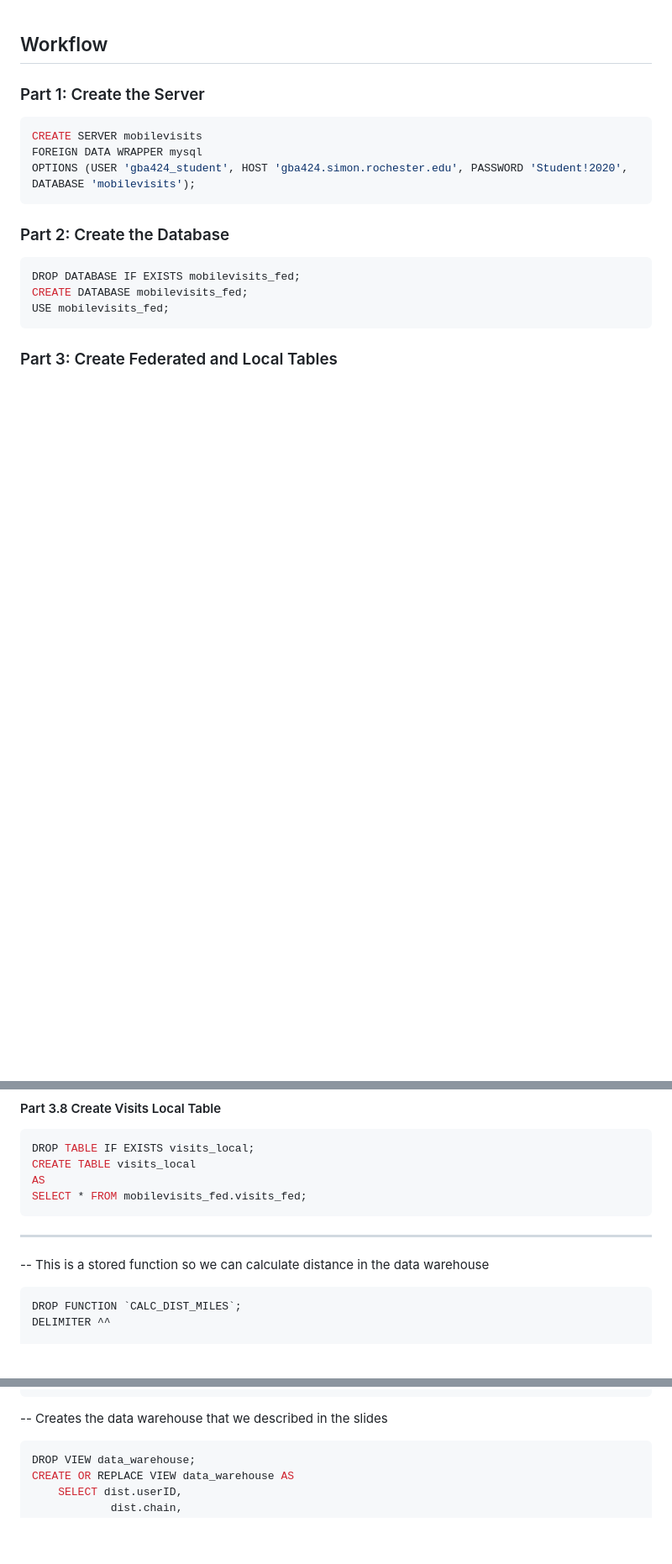
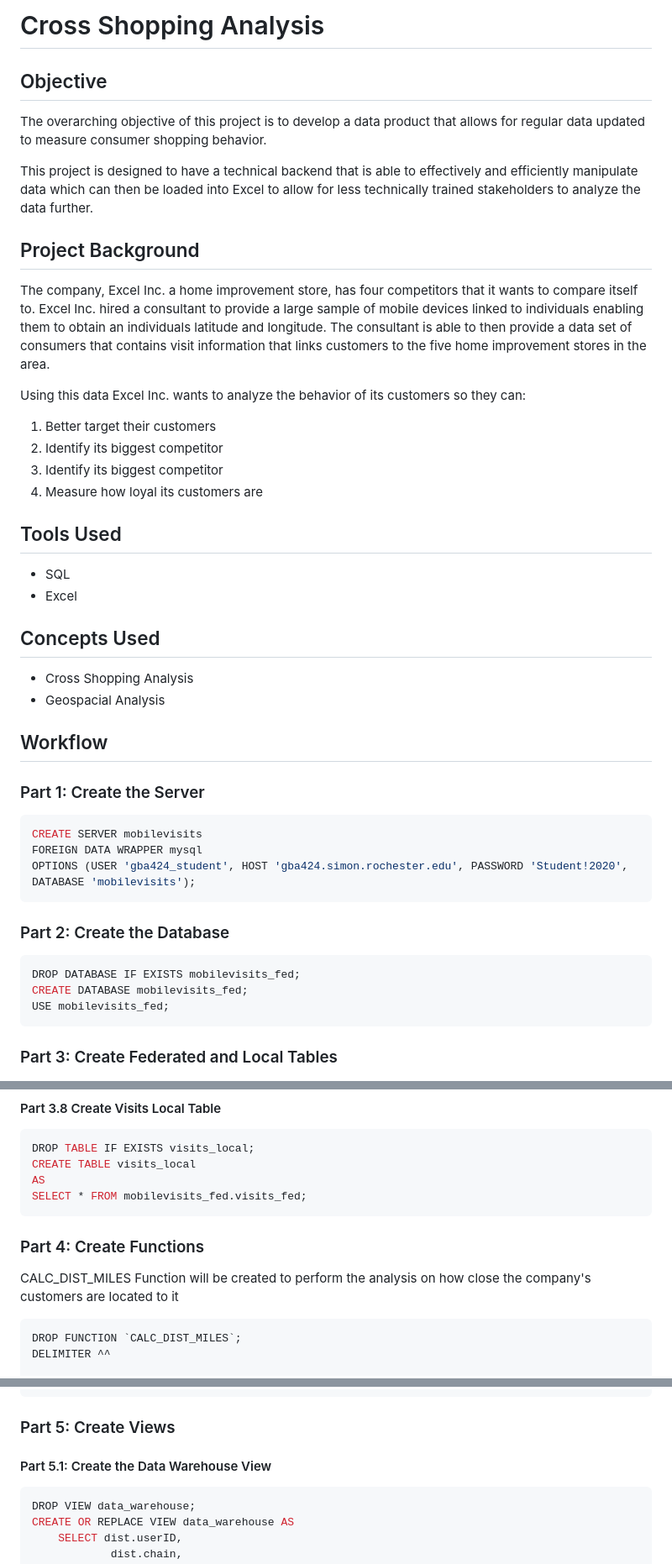
Before and after one commit to mj8295/Data_Projects, a Markdown page: docs/CrossShopping.md, 3 parts joined by grey strips. Shown at 84% size. GitHub-like rendering; blank space fills up the shorter version.

````diff
--- a/docs/CrossShopping.md
+++ b/docs/CrossShopping.md
@@ -1,4 +1,27 @@
+# Cross Shopping Analysis
+## Objective
+The overarching objective of this project is to develop a data product that allows for regular data updated to measure consumer shopping behavior.
 
+
+This project is designed to have a technical backend that is able to effectively and efficiently manipulate data which can then be loaded into Excel to allow for less technically trained stakeholders to analyze the data further.
+
+## Project Background
+The company, Excel Inc. a home improvement store, has four competitors that it wants to compare itself to.  Excel Inc. hired a consultant to provide a large sample of mobile devices linked to individuals enabling them to obtain an individuals latitude and longitude.  The consultant is able to then provide a data set of consumers that contains visit information that links customers to the five home improvement stores in the area.
+
+Using this data Excel Inc. wants to analyze the behavior of its customers so they can:
+1. Better target their customers
+2. Identify its biggest competitor
+3. Identify its biggest competitor
+4. Measure how loyal its customers are
+
+
+## Tools Used
+- SQL
+- Excel
+
+## Concepts Used
+- Cross Shopping Analysis
+- Geospacial Analysis
 
 ## Workflow
 ### Part 1: Create the Server
@@ -92,8 +115,9 @@ CREATE TABLE visits_local
 AS
 SELECT * FROM mobilevisits_fed.visits_fed;
 ```
--------------------------------------------------------------------------------------
--- This is a stored function so we can calculate distance in the data warehouse
+### Part 4: Create Functions
+CALC_DIST_MILES Function will be created to perform the analysis on how close the company's customers are located to it
+
 ```sql
 DROP FUNCTION `CALC_DIST_MILES`;
 DELIMITER ^^
@@ -115,7 +139,10 @@ BEGIN
 END^^
 DELIMITER ;
 ```
--- Creates the data warehouse that we described in the slides
+### Part 5: Create Views
+
+#### Part 5.1: Create the Data Warehouse View
+
 ```sql
 DROP VIEW data_warehouse;
 CREATE OR REPLACE VIEW data_warehouse AS
````
